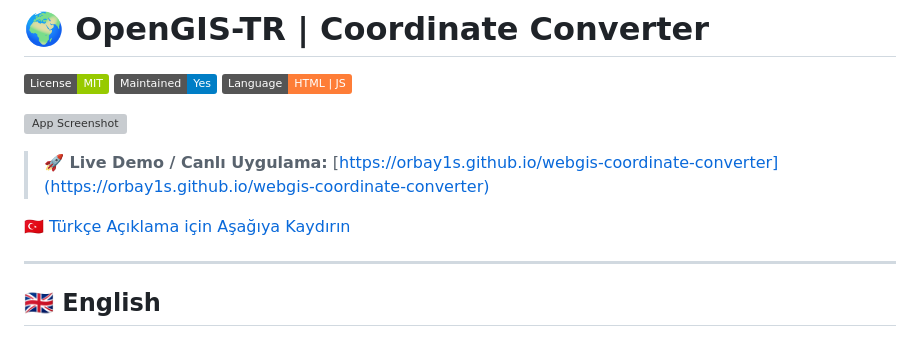
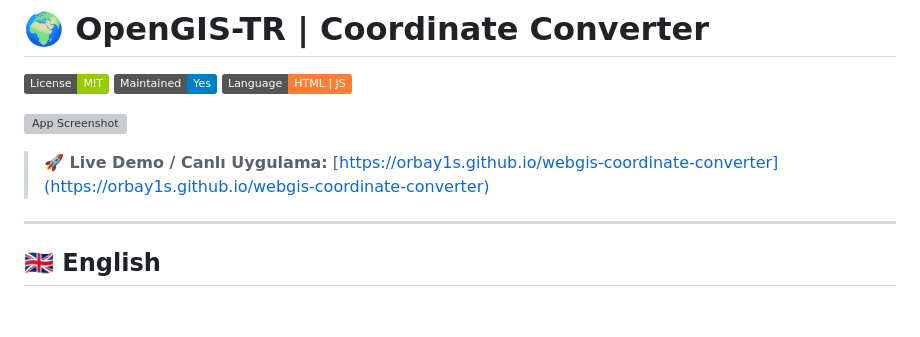
Before and after one commit to orbay1s/webgis-coordinate-converter, a Markdown page: README.md, the part around the change. Drawn GitHub-style; badges without logos; blank space fills up the shorter version; grey boxes are pictures that could not be loaded.

Commit message:
Update README.md
Removed Turkish explanation prompt from README.

```diff
--- a/README.md
+++ b/README.md
@@ -7,8 +7,6 @@
 ![App Screenshot](https://via.placeholder.com/800x400?text=Uygulama+Goruntusu+Buraya+Gelecek)
 
 > **🚀 Live Demo / Canlı Uygulama:** [https://orbay1s.github.io/webgis-coordinate-converter](https://orbay1s.github.io/webgis-coordinate-converter)
-
-[🇹🇷 Türkçe Açıklama için Aşağıya Kaydırın](#-türkçe)
 
 ---
 
```
